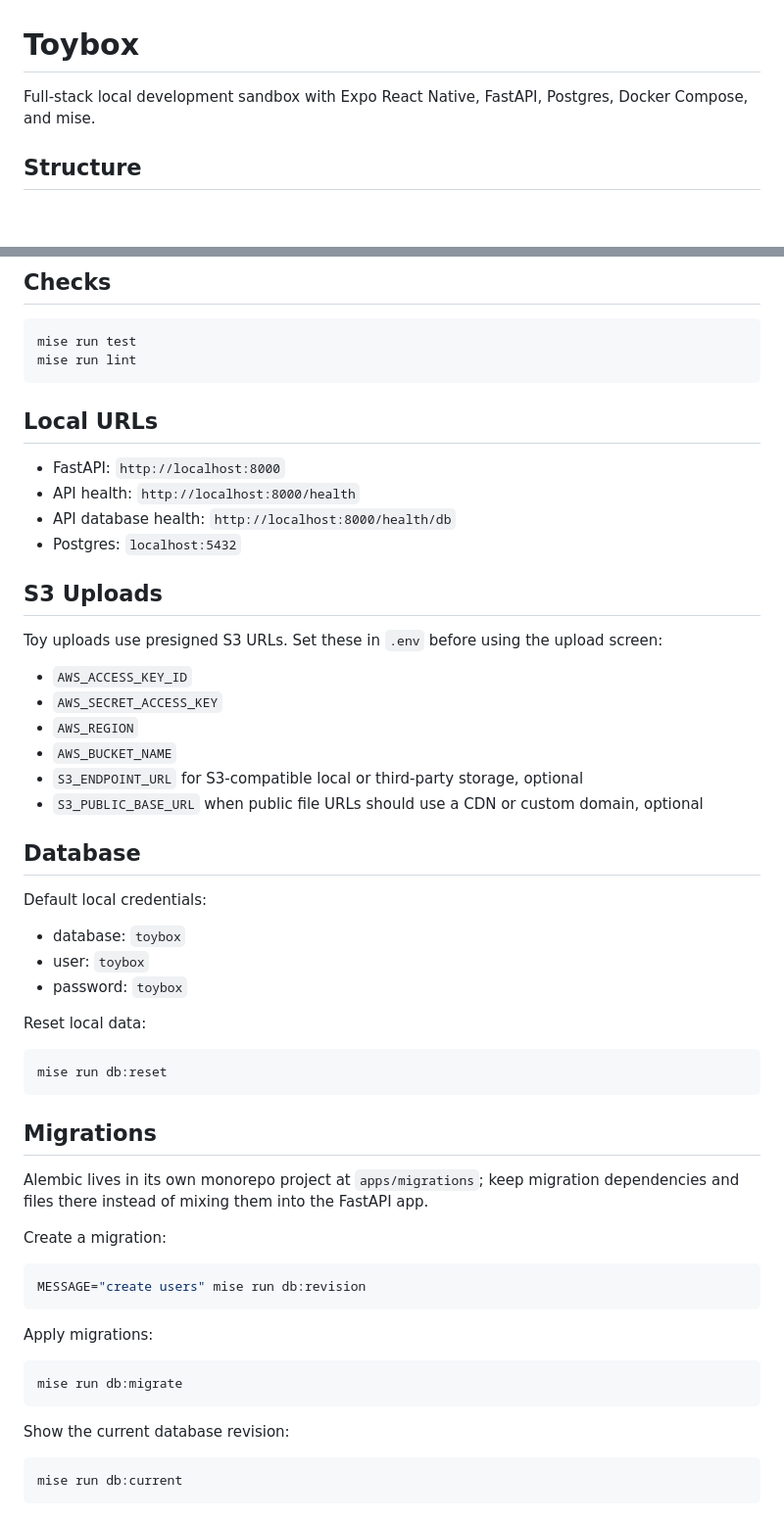
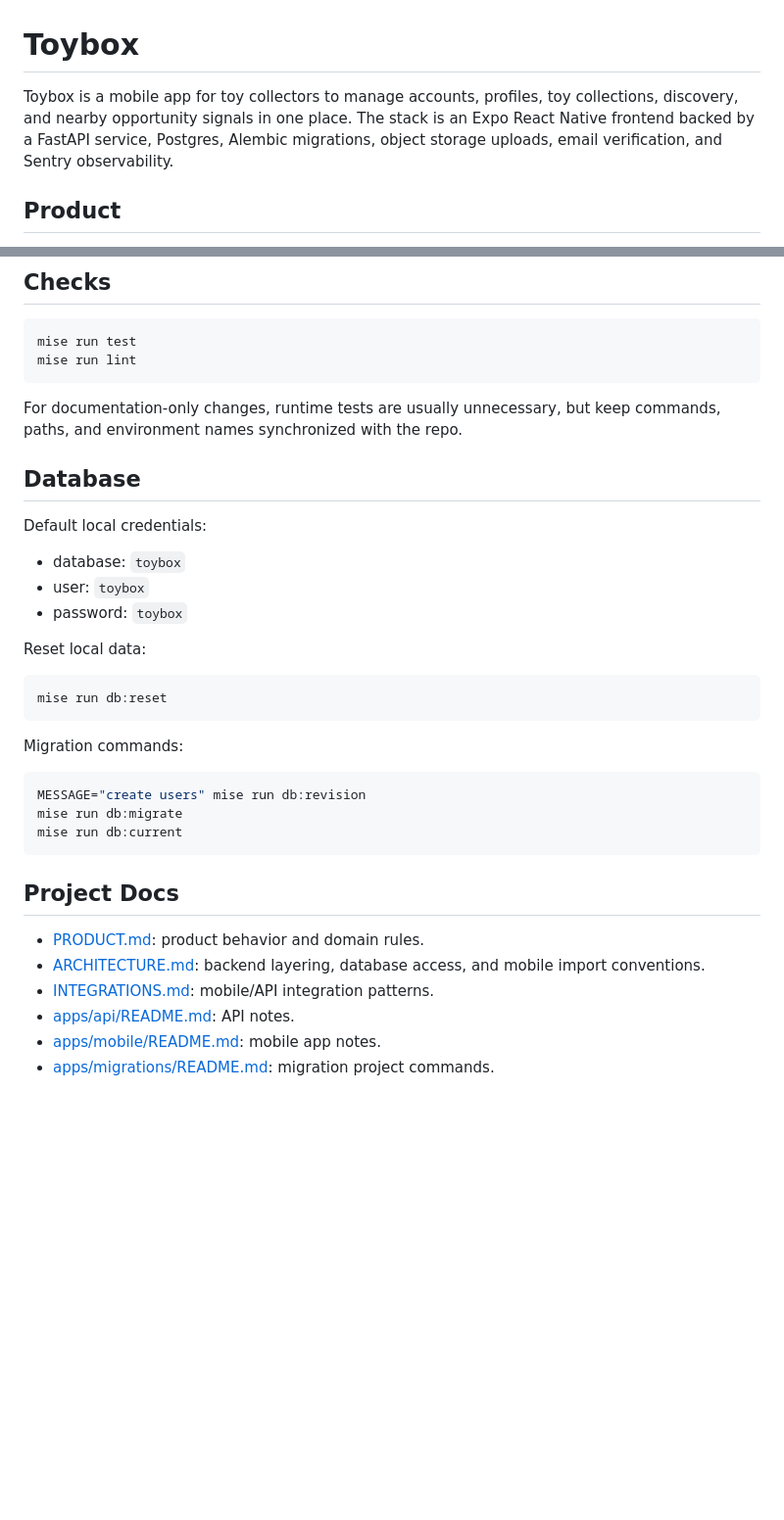
Before and after one commit to vaykmuniz/toybox, a Markdown page: README.md, 2 parts joined by grey strips. Shown at 98% size. Rendered like a GitHub page; blank space fills up the shorter version.

Commit message:
update README.md to enhance product description and clarify project structure

````diff
--- a/README.md
+++ b/README.md
@@ -1,6 +1,9 @@
 # Toybox
 
-Full-stack local development sandbox with Expo React Native, FastAPI, Postgres, Docker Compose, and mise.
+Toybox is a mobile app for toy collectors to manage accounts, profiles, toy
+collections, discovery, and nearby opportunity signals in one place. The stack is
+an Expo React Native frontend backed by a FastAPI service, Postgres, Alembic
+migrations, object storage uploads, email verification, and Sentry observability.
 
-## Structure
+## Product
 
@@ -112,25 +146,8 @@ mise run test
 mise run lint
 ```
 
-## Local URLs
-
-- FastAPI: `http://localhost:8000`
-- API health: `http://localhost:8000/health`
-- API database health: `http://localhost:8000/health/db`
-- Postgres: `localhost:5432`
-
-## S3 Uploads
-
-Toy uploads use presigned S3 URLs. Set these in `.env` before using the upload
-screen:
-
-- `AWS_ACCESS_KEY_ID`
-- `AWS_SECRET_ACCESS_KEY`
-- `AWS_REGION`
-- `AWS_BUCKET_NAME`
-- `S3_ENDPOINT_URL` for S3-compatible local or third-party storage, optional
-- `S3_PUBLIC_BASE_URL` when public file URLs should use a CDN or custom domain,
-  optional
+For documentation-only changes, runtime tests are usually unnecessary, but keep
+commands, paths, and environment names synchronized with the repo.
 
 ## Database
 
@@ -146,24 +163,21 @@ Reset local data:
 mise run db:reset
 ```
 
-## Migrations
-
-Alembic lives in its own monorepo project at `apps/migrations`; keep migration dependencies and files there instead of mixing them into the FastAPI app.
-
-Create a migration:
+Migration commands:
 
 ```bash
 MESSAGE="create users" mise run db:revision
+mise run db:migrate
+mise run db:current
 ```
 
-Apply migrations:
+## Project Docs
 
-```bash
-mise run db:migrate
-```
-
-Show the current database revision:
-
-```bash
-mise run db:current
-```
+- [PRODUCT.md](PRODUCT.md): product behavior and domain rules.
+- [ARCHITECTURE.md](ARCHITECTURE.md): backend layering, database access, and
+  mobile import conventions.
+- [INTEGRATIONS.md](INTEGRATIONS.md): mobile/API integration patterns.
+- [apps/api/README.md](apps/api/README.md): API notes.
+- [apps/mobile/README.md](apps/mobile/README.md): mobile app notes.
+- [apps/migrations/README.md](apps/migrations/README.md): migration project
+  commands.
````
Also changed, not shown: other parts of README.md (+89 -58 lines).
